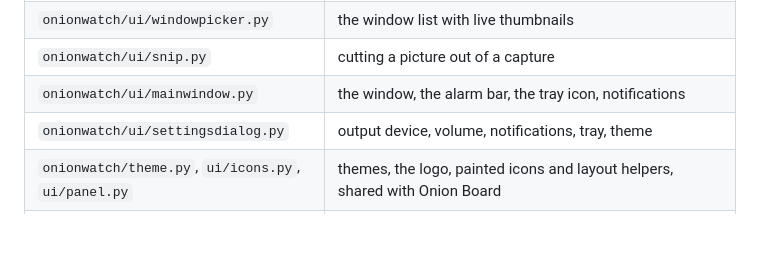
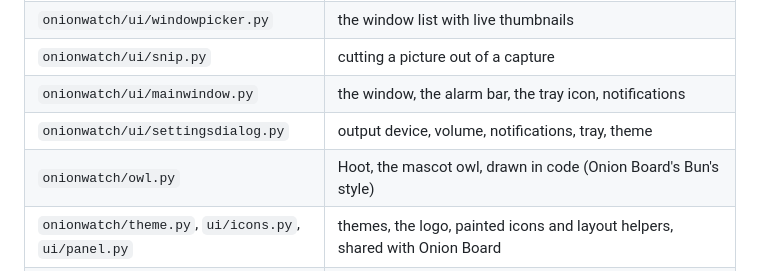
Before and after one commit to Onion-Alien/onion-watch, a Markdown page: README.md, the part around one of its changes. GitHub-like rendering; blank space fills up the shorter version.

```diff
--- a/README.md
+++ b/README.md
@@ -107,6 +110,7 @@ Settings, the log, your pictures and your sound files live in
 | `onionwatch/ui/snip.py` | cutting a picture out of a capture |
 | `onionwatch/ui/mainwindow.py` | the window, the alarm bar, the tray icon, notifications |
 | `onionwatch/ui/settingsdialog.py` | output device, volume, notifications, tray, theme |
+| `onionwatch/owl.py` | Hoot, the mascot owl, drawn in code (Onion Board's Bun's style) |
 | `onionwatch/theme.py`, `ui/icons.py`, `ui/panel.py` | themes, the logo, painted icons and layout helpers, shared with Onion Board |
 | `tests/` | pytest: the matcher, the watcher on stand-in screens and windows (several copies of a game, not open yet, closed and reopened, minimized, resized), the sounds and player, the UI offscreen |
 
```
Also changed, not shown: other parts of README.md (+5 -2 lines), docs/art/avatar.png (added), docs/art/hoot.png (added), docs/art/social-preview.png (added), 2 other files.
